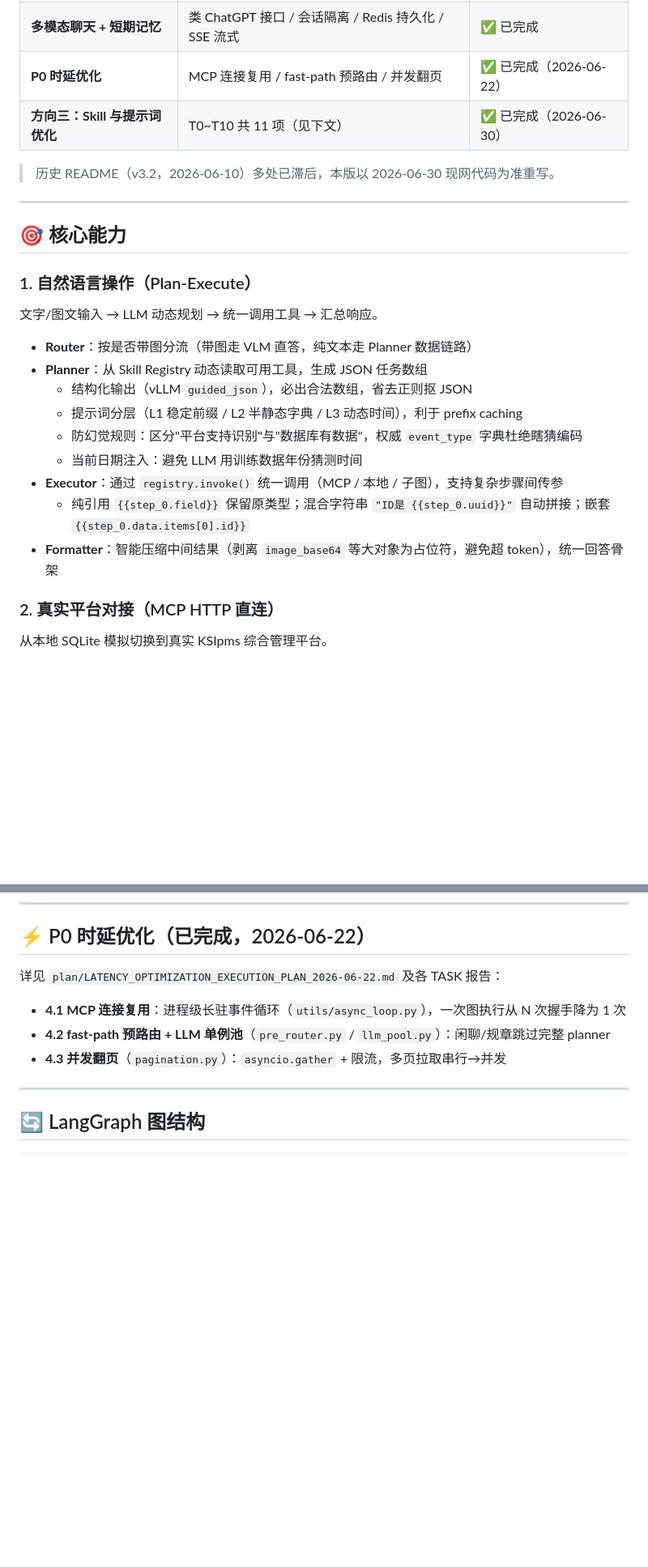
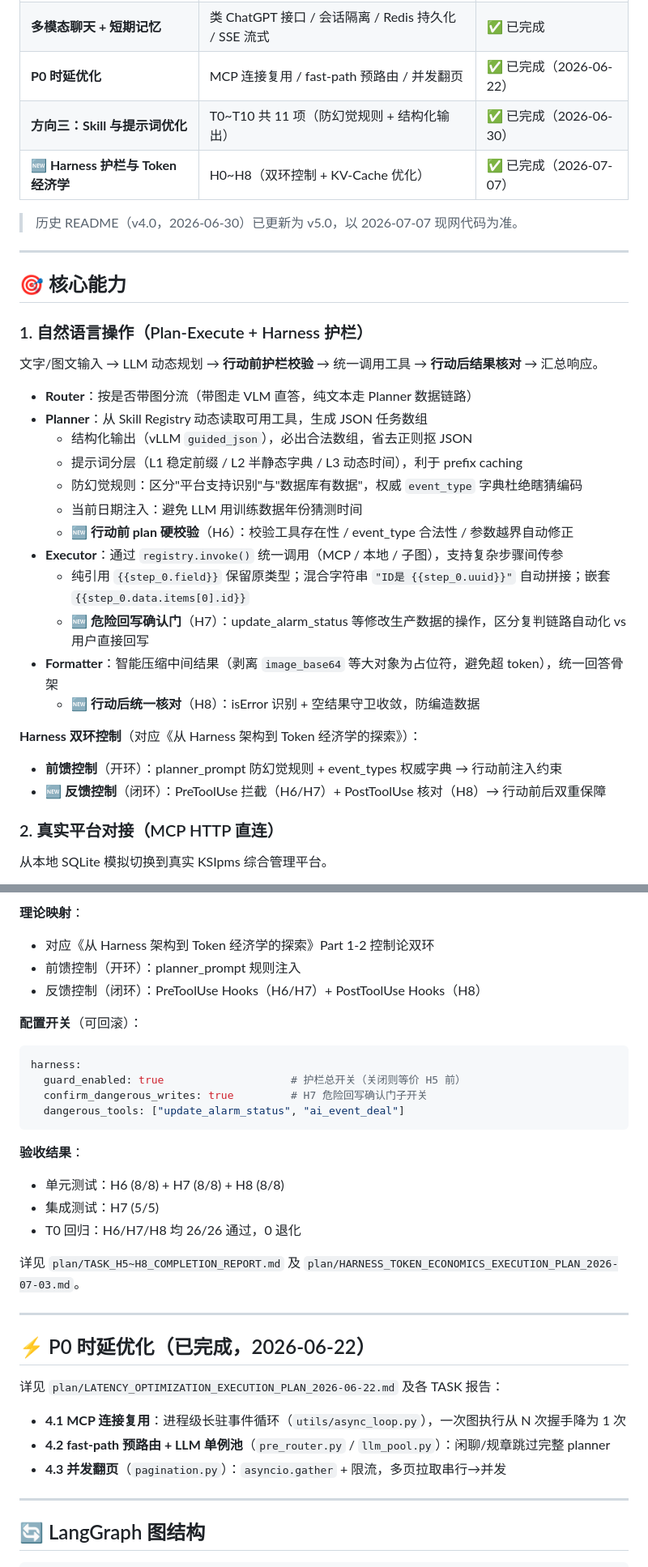
Before and after one commit to pittZaj/agent001, a Markdown page: README.md, 2 parts joined by grey strips. Shown at 81% size. Rendered like a GitHub page; blank space fills up the shorter version.

````diff
--- a/README.md
+++ b/README.md
@@ -17,16 +17,17 @@
 | **阶段 2.5.1** | 真实平台对接（HTTP 直连真实 MCP Server） | ✅ 已完成（2026-06-10） |
 | **多模态聊天 + 短期记忆** | 类 ChatGPT 接口 / 会话隔离 / Redis 持久化 / SSE 流式 | ✅ 已完成 |
 | **P0 时延优化** | MCP 连接复用 / fast-path 预路由 / 并发翻页 | ✅ 已完成（2026-06-22） |
-| **方向三：Skill 与提示词优化** | T0~T10 共 11 项（见下文） | ✅ 已完成（2026-06-30） |
+| **方向三：Skill 与提示词优化** | T0~T10 共 11 项（防幻觉规则 + 结构化输出） | ✅ 已完成（2026-06-30） |
+| **🆕 Harness 护栏与 Token 经济学** | H0~H8（双环控制 + KV-Cache 优化） | ✅ 已完成（2026-07-07） |
 
-> 历史 README（v3.2，2026-06-10）多处已滞后，本版以 2026-06-30 现网代码为准重写。
+> 历史 README（v4.0，2026-06-30）已更新为 v5.0，以 2026-07-07 现网代码为准。
 
 ---
 
 ## 🎯 核心能力
 
-### 1. 自然语言操作（Plan-Execute）
-文字/图文输入 → LLM 动态规划 → 统一调用工具 → 汇总响应。
+### 1. 自然语言操作（Plan-Execute + Harness 护栏）
+文字/图文输入 → LLM 动态规划 → **行动前护栏校验** → 统一调用工具 → **行动后结果核对** → 汇总响应。
 
 - **Router**：按是否带图分流（带图走 VLM 直答，纯文本走 Planner 数据链路）
 - **Planner**：从 Skill Registry 动态读取可用工具，生成 JSON 任务数组
@@ -34,9 +35,16 @@
   - 提示词分层（L1 稳定前缀 / L2 半静态字典 / L3 动态时间），利于 prefix caching
   - 防幻觉规则：区分"平台支持识别"与"数据库有数据"，权威 `event_type` 字典杜绝瞎猜编码
   - 当前日期注入：避免 LLM 用训练数据年份猜测时间
+  - **🆕 行动前 plan 硬校验**（H6）：校验工具存在性 / event_type 合法性 / 参数越界自动修正
 - **Executor**：通过 `registry.invoke()` 统一调用（MCP / 本地 / 子图），支持复杂步骤间传参
   - 纯引用 `{{step_0.field}}` 保留原类型；混合字符串 `"ID是 {{step_0.uuid}}"` 自动拼接；嵌套 `{{step_0.data.items[0].id}}`
+  - **🆕 危险回写确认门**（H7）：update_alarm_status 等修改生产数据的操作，区分复判链路自动化 vs 用户直接回写
 - **Formatter**：智能压缩中间结果（剥离 `image_base64` 等大对象为占位符，避免超 token），统一回答骨架
+  - **🆕 行动后统一核对**（H8）：isError 识别 + 空结果守卫收敛，防编造数据
+
+**Harness 双环控制**（对应《从 Harness 架构到 Token 经济学的探索》）：
+- **前馈控制**（开环）：planner_prompt 防幻觉规则 + event_types 权威字典 → 行动前注入约束
+- **🆕 反馈控制**（闭环）：PreToolUse 拦截（H6/H7）+ PostToolUse 核对（H8）→ 行动前后双重保障
 
 ### 2. 真实平台对接（MCP HTTP 直连）
 从本地 SQLite 模拟切换到真实 KSIpms 综合管理平台。
@@ -312,3 +383,25 @@ cd /mnt/data3/clip/LangGraph/agent && python -m eval.run_planner_eval
+**理论映射**：
+- 对应《从 Harness 架构到 Token 经济学的探索》Part 1-2 控制论双环
+- 前馈控制（开环）：planner_prompt 规则注入
+- 反馈控制（闭环）：PreToolUse Hooks（H6/H7）+ PostToolUse Hooks（H8）
+
+**配置开关**（可回滚）：
+```yaml
+harness:
+  guard_enabled: true                    # 护栏总开关（关闭则等价 H5 前）
+  confirm_dangerous_writes: true         # H7 危险回写确认门子开关
+  dangerous_tools: ["update_alarm_status", "ai_event_deal"]
+```
+
+**验收结果**：
+- 单元测试：H6 (8/8) + H7 (8/8) + H8 (8/8)
+- 集成测试：H7 (5/5)
+- T0 回归：H6/H7/H8 均 26/26 通过，0 退化
+
+详见 `plan/TASK_H5~H8_COMPLETION_REPORT.md` 及 `plan/HARNESS_TOKEN_ECONOMICS_EXECUTION_PLAN_2026-07-03.md`。
+
+---
+
 ## ⚡ P0 时延优化（已完成，2026-06-22）
 
 详见 `plan/LATENCY_OPTIMIZATION_EXECUTION_PLAN_2026-06-22.md` 及各 TASK 报告：
````
Also changed, not shown: other parts of README.md (+71 -6 lines).
